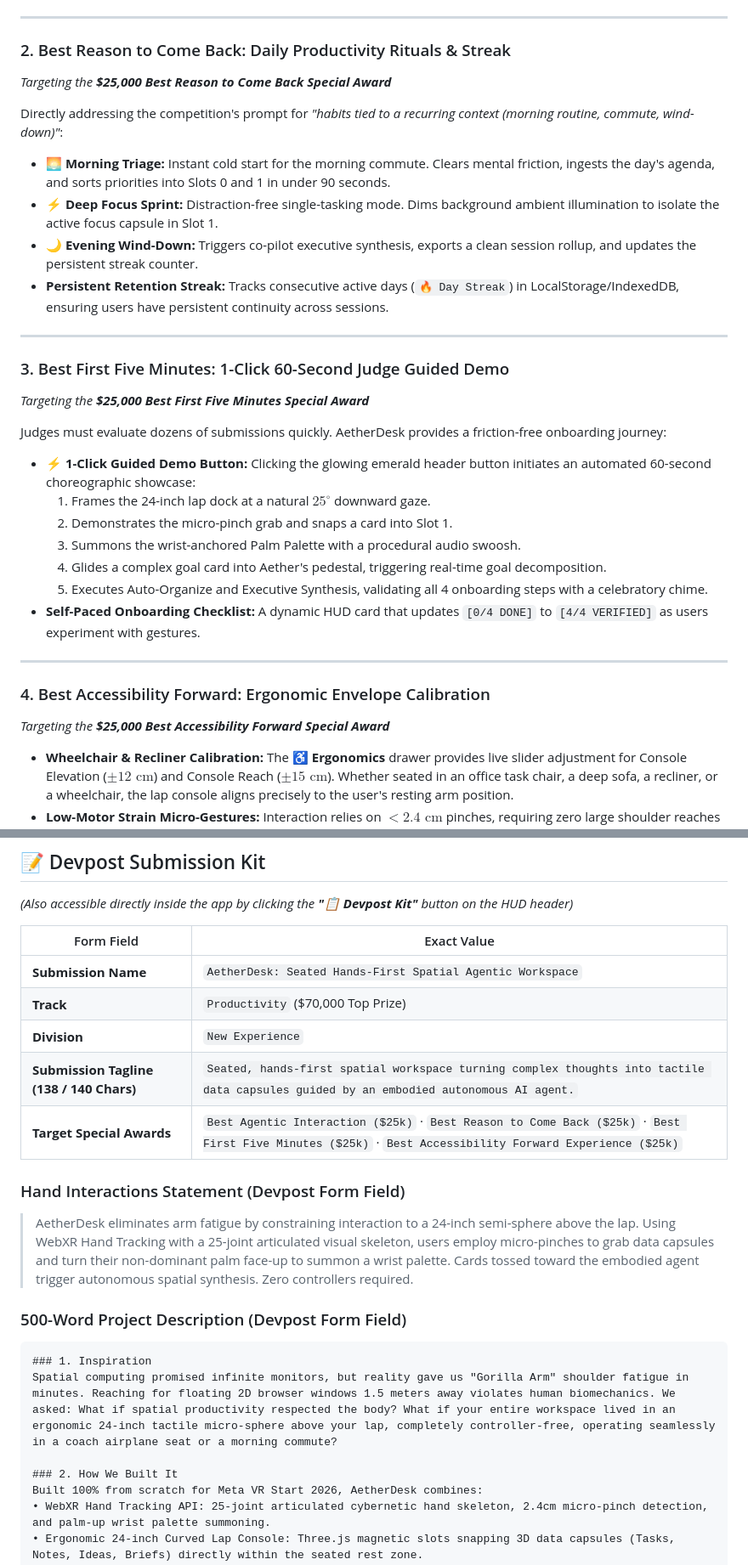
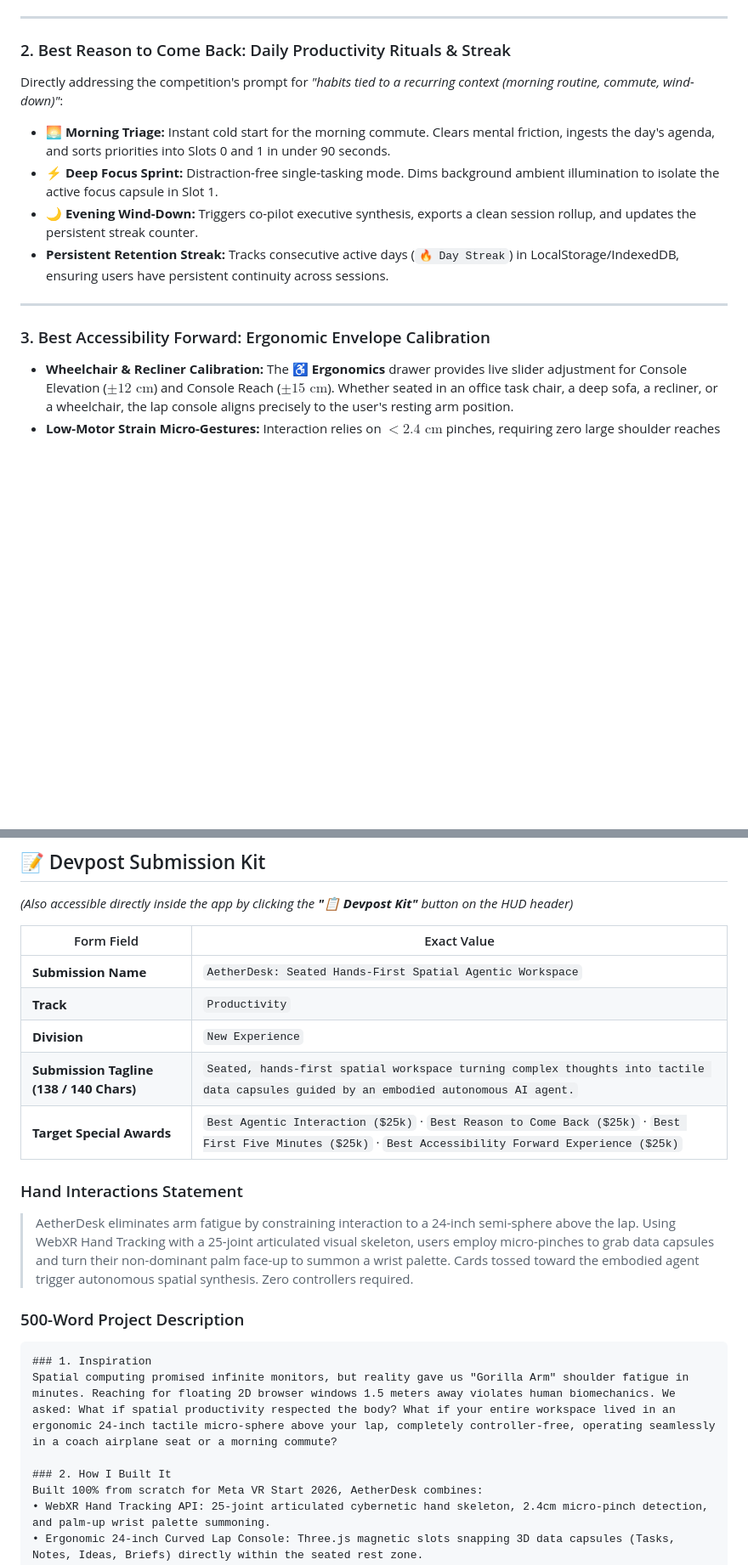
Before and after one commit to swetha-006/aetherdesk, a Markdown page: README.md, 2 parts joined by grey strips. Shown at 85% size. Rendered like a GitHub page; blank space fills up the shorter version.

````diff
--- a/README.md
+++ b/README.md
@@ -252,7 +250,6 @@ Aether is not a passive text box; it is an embodied spatial entity living on the
 ---
 
 ### 2. Best Reason to Come Back: Daily Productivity Rituals & Streak
-*Targeting the **$25,000 Best Reason to Come Back Special Award***
 
 Directly addressing the competition's prompt for *"habits tied to a recurring context (morning routine, commute, wind-down)"*:
 - **🌅 Morning Triage:** Instant cold start for the morning commute. Clears mental friction, ingests the day's agenda, and sorts priorities into Slots 0 and 1 in under 90 seconds.
@@ -262,22 +259,8 @@ Directly addressing the competition's prompt for *"habits tied to a recurring co
 
 ---
 
-### 3. Best First Five Minutes: 1-Click 60-Second Judge Guided Demo
-*Targeting the **$25,000 Best First Five Minutes Special Award***
 
-Judges must evaluate dozens of submissions quickly. AetherDesk provides a friction-free onboarding journey:
-- **⚡ 1-Click Guided Demo Button:** Clicking the glowing emerald header button initiates an automated 60-second choreographic showcase:
-  1. Frames the 24-inch lap dock at a natural $25^\circ$ downward gaze.
-  2. Demonstrates the micro-pinch grab and snaps a card into Slot 1.
-  3. Summons the wrist-anchored Palm Palette with a procedural audio swoosh.
-  4. Glides a complex goal card into Aether's pedestal, triggering real-time goal decomposition.
-  5. Executes Auto-Organize and Executive Synthesis, validating all 4 onboarding steps with a celebratory chime.
-- **Self-Paced Onboarding Checklist:** A dynamic HUD card that updates `[0/4 DONE]` to `[4/4 VERIFIED]` as users experiment with gestures.
-
----
-
-### 4. Best Accessibility Forward: Ergonomic Envelope Calibration
-*Targeting the **$25,000 Best Accessibility Forward Special Award***
+### 3. Best Accessibility Forward: Ergonomic Envelope Calibration
 
 - **Wheelchair & Recliner Calibration:** The **♿ Ergonomics** drawer provides live slider adjustment for Console Elevation ($\pm 12\text{ cm}$) and Console Reach ($\pm 15\text{ cm}$). Whether seated in an office task chair, a deep sofa, a recliner, or a wheelchair, the lap console aligns precisely to the user's resting arm position.
 - **Low-Motor Strain Micro-Gestures:** Interaction relies on $< 2.4\text{ cm}$ pinches, requiring zero large shoulder reaches or arm extensions.
@@ -441,20 +424,20 @@ npx vercel --prod
 | Form Field | Exact Value |
 |---|---|
 | **Submission Name** | `AetherDesk: Seated Hands-First Spatial Agentic Workspace` |
-| **Track** | `Productivity` ($70,000 Top Prize) |
+| **Track** | `Productivity`|
 | **Division** | `New Experience` |
 | **Submission Tagline (138 / 140 Chars)** | `Seated, hands-first spatial workspace turning complex thoughts into tactile data capsules guided by an embodied autonomous AI agent.` |
 | **Target Special Awards** | `Best Agentic Interaction ($25k)` · `Best Reason to Come Back ($25k)` · `Best First Five Minutes ($25k)` · `Best Accessibility Forward Experience ($25k)` |
 
-### Hand Interactions Statement (Devpost Form Field)
+### Hand Interactions Statement
 > AetherDesk eliminates arm fatigue by constraining interaction to a 24-inch semi-sphere above the lap. Using WebXR Hand Tracking with a 25-joint articulated visual skeleton, users employ micro-pinches to grab data capsules and turn their non-dominant palm face-up to summon a wrist palette. Cards tossed toward the embodied agent trigger autonomous spatial synthesis. Zero controllers required.
 
-### 500-Word Project Description (Devpost Form Field)
+### 500-Word Project Description
 ```markdown
 ### 1. Inspiration
 Spatial computing promised infinite monitors, but reality gave us "Gorilla Arm" shoulder fatigue in minutes. Reaching for floating 2D browser windows 1.5 meters away violates human biomechanics. We asked: What if spatial productivity respected the body? What if your entire workspace lived in an ergonomic 24-inch tactile micro-sphere above your lap, completely controller-free, operating seamlessly in a coach airplane seat or a morning commute?
 
-### 2. How We Built It
+### 2. How I Built It
 Built 100% from scratch for Meta VR Start 2026, AetherDesk combines:
 • WebXR Hand Tracking API: 25-joint articulated cybernetic hand skeleton, 2.4cm micro-pinch detection, and palm-up wrist palette summoning.
 • Ergonomic 24-inch Curved Lap Console: Three.js magnetic slots snapping 3D data capsules (Tasks, Notes, Ideas, Briefs) directly within the seated rest zone.
````
Also changed, not shown: other parts of README.md (+3 -33 lines).
